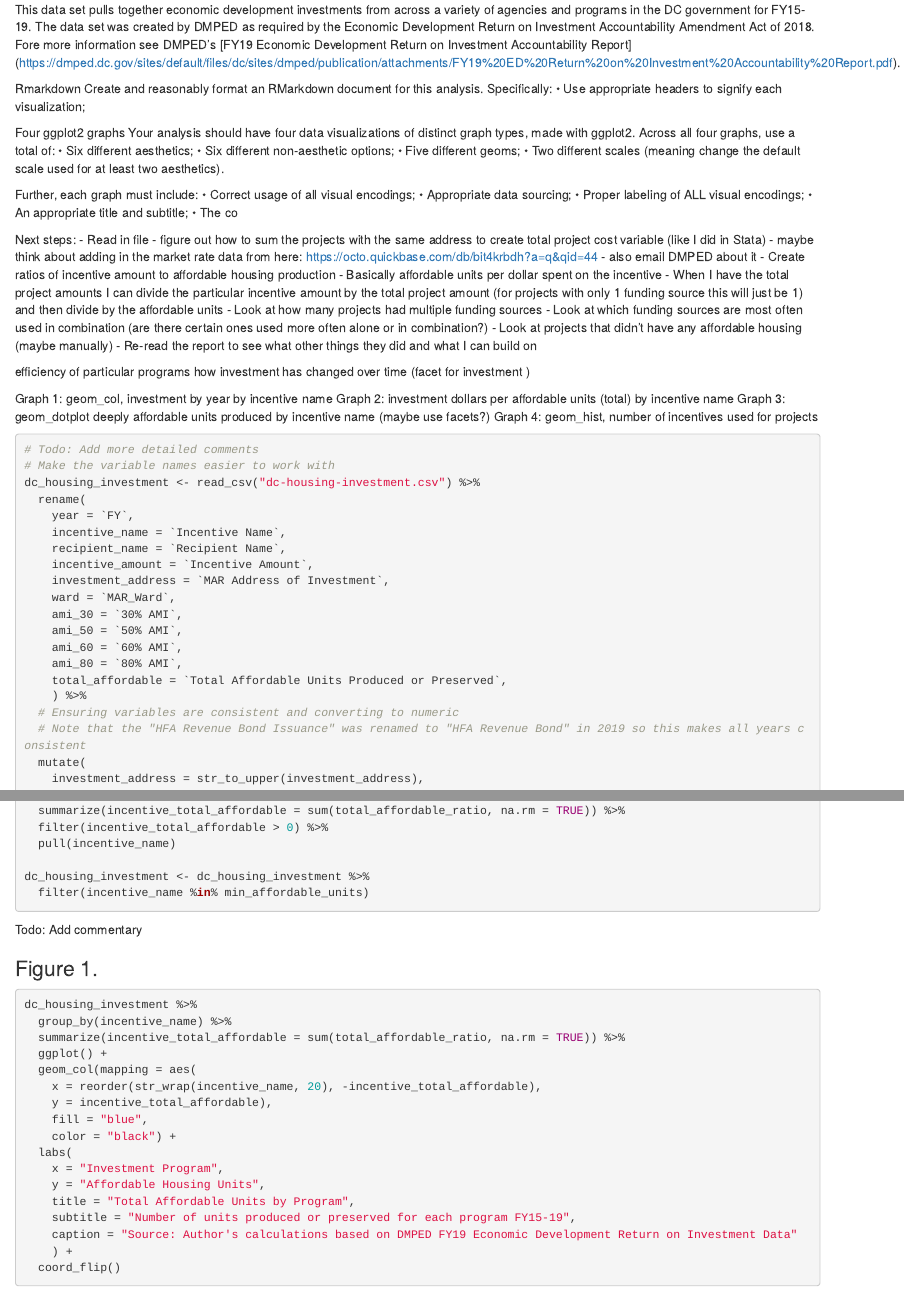
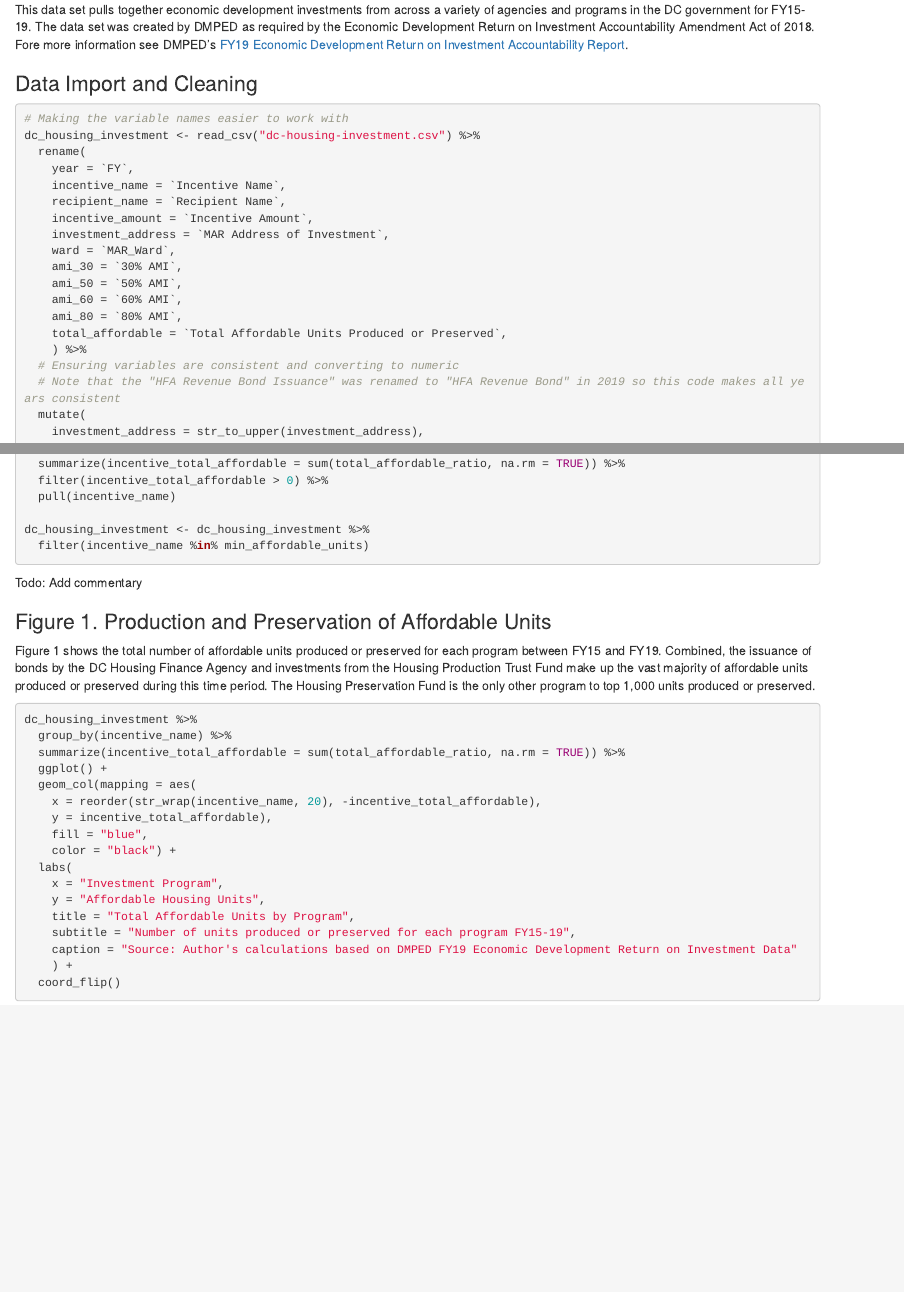
Before and after one commit to ncstabile17/dspp-assignment04, an R Markdown document (assignment04.Rmd): the page in a window 1100 px wide, from 240 px down, and a second part further down, joined at a grey line. The pictures show the output file assignment04.html that the author committed with the source, opened offline.

Commit message:
Adding analysis for each graph

````diff
--- a/assignment04.Rmd
+++ b/assignment04.Rmd
@@ -9,47 +9,7 @@ output: html_document
 
 **Data Author:** Office of the Deputy Mayor for Planning and Economic Development (DMPED)
 
-This data set pulls together economic development investments from across a variety of agencies and programs in the DC government for FY15-19. The data set was created by DMPED as required by the Economic Development Return on Investment Accountability Amendment Act of 2018. Fore more information see DMPED's [FY19 Economic Development Return on Investment Accountability Report] (https://dmped.dc.gov/sites/default/files/dc/sites/dmped/publication/attachments/FY19%20ED%20Return%20on%20Investment%20Accountability%20Report.pdf).
-
-Rmarkdown
-Create and reasonably format an RMarkdown document for this analysis. Specifically:
-• Use appropriate headers to signify each visualization;
-
-Four ggplot2 graphs
-Your analysis should have four data visualizations of distinct graph types, made with ggplot2. Across all four graphs, use a total of:
-• Six different aesthetics;
-• Six different non-aesthetic options;
-• Five different geoms;
-• Two different scales (meaning change the default scale used for at least two aesthetics).
-
-Further, each graph must include:
-• Correct usage of all visual encodings;
-• Appropriate data sourcing;
-• Proper labeling of ALL visual encodings;
-• An appropriate title and subtitle;
-• The co
-
-Next steps:
-- Read in file
-- figure out how to sum the projects with the same address to create total project cost variable (like I did in Stata)
-- maybe think about adding in the market rate data from here: https://octo.quickbase.com/db/bit4krbdh?a=q&qid=44
-  - also email DMPED about it
-- Create ratios of incentive amount to affordable housing production
-  - Basically affordable units per dollar spent on the incentive
-  - When I have the total project amounts I can divide the particular incentive amount by the total     project amount (for projects with only 1 funding source this will just be 1) and then divide by the affordable units
-- Look at how many projects had multiple funding sources
-- Look at which funding sources are most often used in combination (are there certain ones used more often alone or in combination?)
-- Look at projects that didn't have any affordable housing (maybe manually)
-- Re-read the report to see what other things they did and what I can build on
-
-efficiency of particular programs
-how investment has changed over time (facet for investment )
-
-
-Graph 1: geom_col, investment by year by incentive name
-Graph 2: investment dollars per affordable units (total) by incentive name
-Graph 3: geom_dotplot deeply affordable units produced by incentive name (maybe use facets?)
-Graph 4: geom_hist, number of incentives used for projects
+This data set pulls together economic development investments from across a variety of agencies and programs in the DC government for FY15-19. The data set was created by DMPED as required by the Economic Development Return on Investment Accountability Amendment Act of 2018. Fore more information see DMPED's [FY19 Economic Development Return on Investment Accountability Report](https://dmped.dc.gov/sites/default/files/dc/sites/dmped/publication/attachments/FY19%20ED%20Return%20on%20Investment%20Accountability%20Report.pdf).
 
 
 ```{r setup, include=FALSE}
@@ -59,10 +19,10 @@ library(haven)
 library(scales)
 ```
 
+### Data Import and Cleaning
 ```{r warning = FALSE, message = FALSE, results = FALSE}
 
-# Todo: Add more detailed comments
-# Make the variable names easier to work with
+# Making the variable names easier to work with
 dc_housing_investment <- read_csv("dc-housing-investment.csv") %>%
   rename(
     year = `FY`,
@@ -78,7 +38,7 @@ dc_housing_investment <- read_csv("dc-housing-investment.csv") %>%
     total_affordable = `Total Affordable Units Produced or Preserved`,
     ) %>%
   # Ensuring variables are consistent and converting to numeric
-  # Note that the "HFA Revenue Bond Issuance" was renamed to "HFA Revenue Bond" in 2019 so this makes all years consistent
+  # Note that the "HFA Revenue Bond Issuance" was renamed to "HFA Revenue Bond" in 2019 so this code makes all years consistent
   mutate(
     investment_address = str_to_upper(investment_address),
     ami_30 = as.numeric(ami_30),
@@ -127,9 +87,9 @@ dc_housing_investment <- dc_housing_investment %>%
 
 ```
 
-Todo: Add commentary
+### Figure 1. Production and Preservation of Affordable  Units
 
-### Figure 1.
+Figure 1 shows the total number of affordable units produced or preserved for each program between FY15 and FY19. Combined, the issuance of bonds by the DC Housing Finance Agency and investments from the Housing Production Trust Fund make up the vast majority of affordable units produced or preserved during this time period. The Housing Preservation Fund is the only other program to top 1,000 units produced or preserved.
 ```{r message = FALSE, warning = FALSE}
 
 dc_housing_investment %>%
````
Also changed, not shown: assignment04.html, assignment04.Rmd (20 more changed lines).
